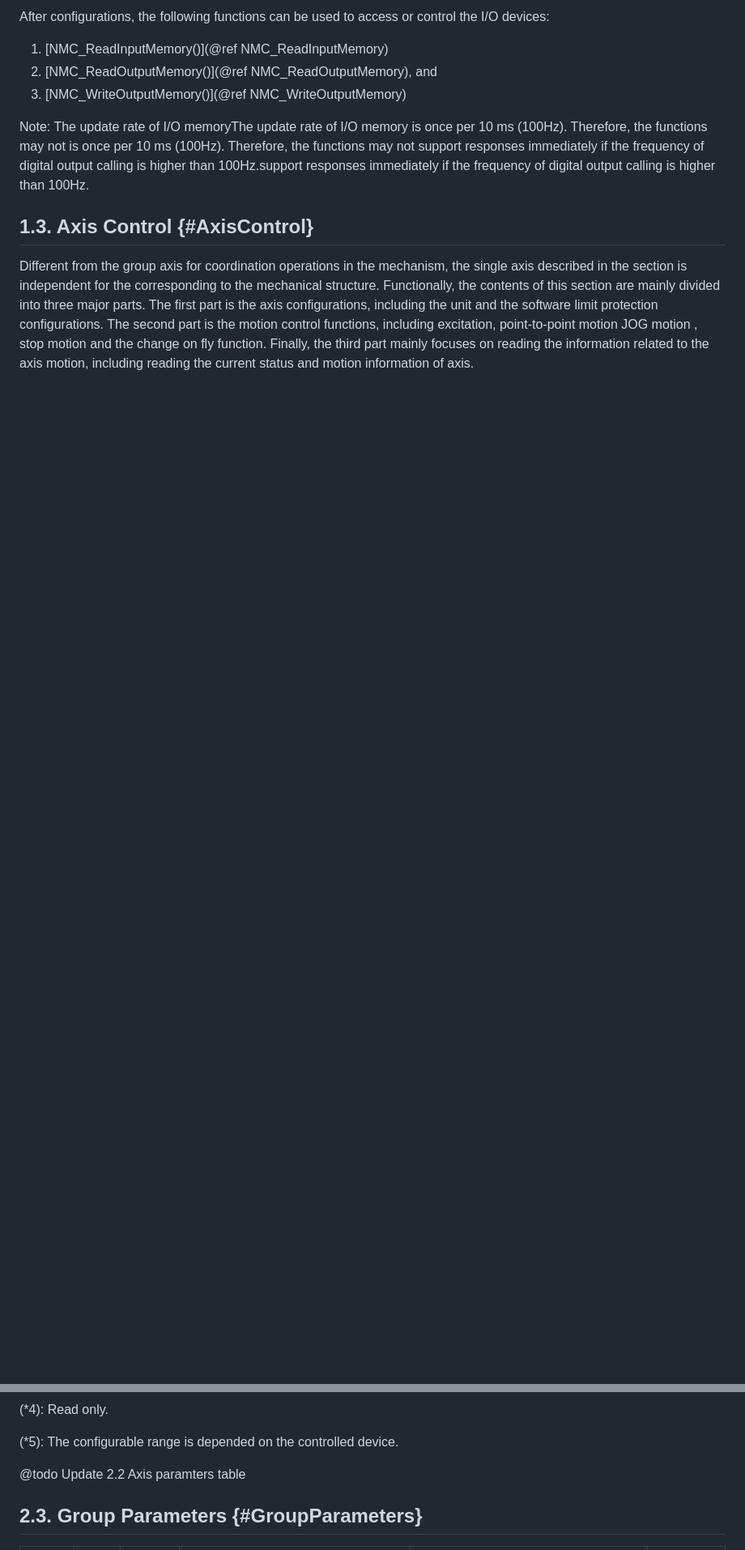
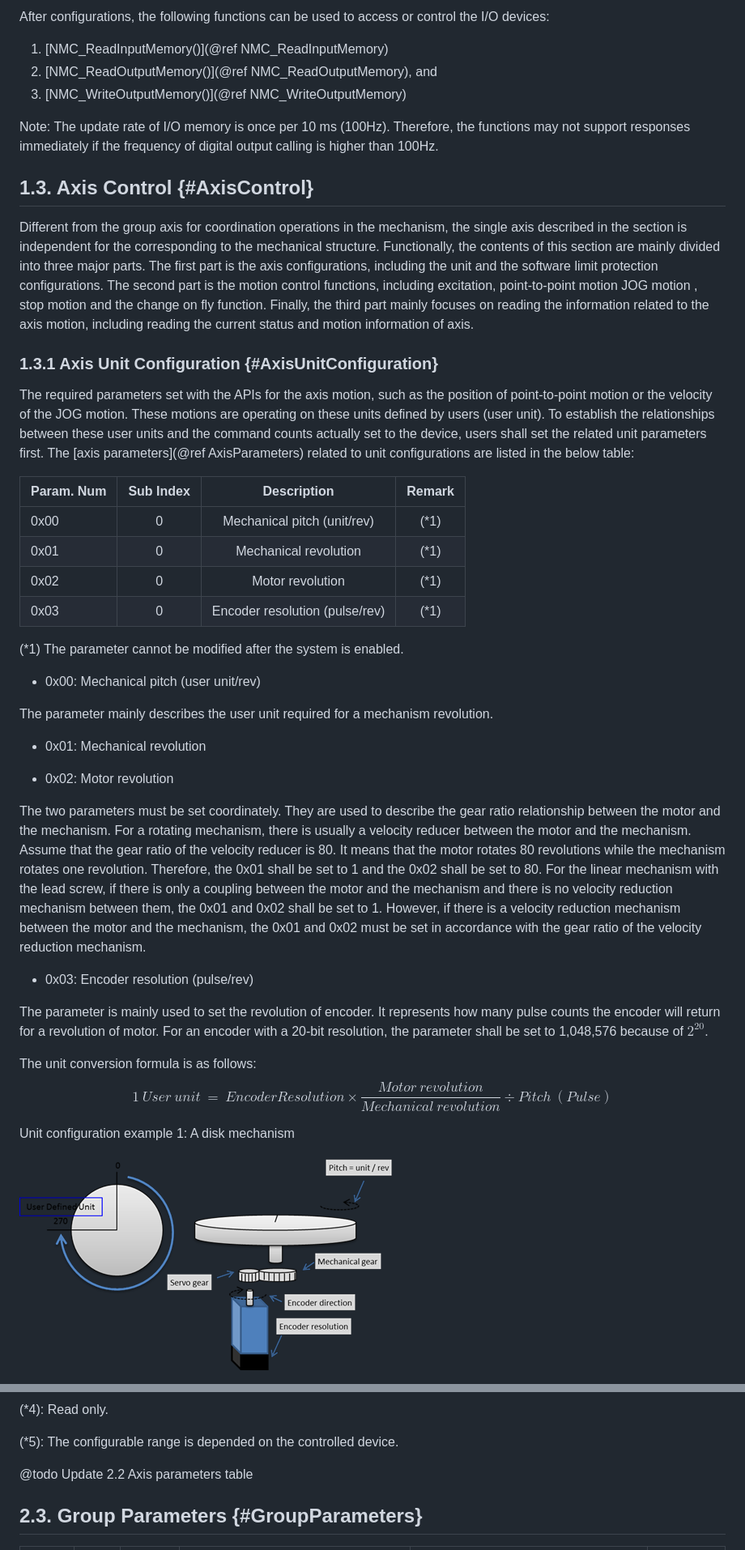
Before and after one commit to RobinCPC/NexMotion_API, a Markdown page: docs/UserManual.md, 2 parts joined by grey strips. Shown: that part at 81% size. GitHub-like rendering; pictures changed too: docs/images/RotaryMechanism.png (added); blank space fills up the shorter version.

Commit message:
Update User Manual

```diff
--- a/docs/UserManual.md
+++ b/docs/UserManual.md
@@ -338,7 +338,7 @@ After configurations, the following functions can be used to access or control t
 2. [NMC_ReadOutputMemory()](@ref NMC_ReadOutputMemory), and
 3. [NMC_WriteOutputMemory()](@ref NMC_WriteOutputMemory)
 
-Note: The update rate of I/O memoryThe update rate of I/O memory is once per 10 ms (100Hz). Therefore, the functions may not is once per 10 ms (100Hz). Therefore, the functions may not support responses immediately if the frequency of digital output calling is higher than 100Hz.support responses immediately if the frequency of digital output calling is higher than 100Hz.
+Note: The update rate of I/O memory is once per 10 ms (100Hz). Therefore, the functions may not support responses immediately if the frequency of digital output calling is higher than 100Hz.
 
 
 
@@ -352,3 +352,47 @@ part is the motion control functions, including excitation, point-to-point motio
 motion and the change on fly function. Finally, the third part mainly focuses on reading the
 information related to the axis motion, including reading the current status and motion information of
 axis.
+
+
+
+### 1.3.1 Axis Unit Configuration {#AxisUnitConfiguration}
+
+  The required parameters set with the APIs for the axis motion, such as the position of point-to-point motion or the velocity of the JOG motion. These motions are operating on these units defined by users (user unit). To establish the relationships between these user units and the command counts actually set to the device, users shall set the related unit parameters first. The [axis parameters](@ref AxisParameters) related to unit configurations are listed in the below table:
+
+| Param. Num | Sub Index |          Description           | Remark |
+| ---------- | :-------: | :----------------------------: | :----: |
+| 0x00       |     0     |  Mechanical pitch (unit/rev)   |  (*1)  |
+| 0x01       |     0     |     Mechanical revolution      |  (*1)  |
+| 0x02       |     0     |        Motor revolution        |  (*1)  |
+| 0x03       |     0     | Encoder resolution (pulse/rev) |  (*1)  |
+
+(*1) The parameter cannot be modified after the system is enabled.
+
+* 0x00: Mechanical pitch (user unit/rev)
+
+The parameter mainly describes the user unit required for a mechanism revolution.
+
+
+
+* 0x01: Mechanical revolution
+
+* 0x02: Motor revolution
+
+The two parameters must be set coordinately. They are used to describe the gear ratio relationship between the motor and the mechanism. For a rotating mechanism, there is usually a velocity reducer between the motor and the mechanism. Assume that the gear ratio of the velocity reducer is 80. It means that the motor rotates 80 revolutions while the mechanism rotates one revolution. Therefore, the 0x01 shall be set to 1 and the 0x02 shall be set to 80. For the linear mechanism with the lead screw, if there is only a coupling between the motor and the mechanism and there is no velocity reduction mechanism between them, the 0x01 and 0x02 shall be set to 1. However, if there is a velocity reduction mechanism between the motor and the mechanism, the 0x01 and 0x02 must be set in accordance with the gear ratio of the velocity reduction mechanism.
+
+
+
+* 0x03: Encoder resolution (pulse/rev)
+
+The parameter is mainly used to set the revolution of encoder. It represents how many pulse counts the encoder will return for a revolution of motor. For an encoder with a 20-bit resolution, the parameter shall be set to 1,048,576 because of $2^{20}$.
+
+The unit conversion formula is as follows:
+$$
+1\ User\ unit\ =\ EncoderResolution \times \frac{Motor\ revolution}{Mechanical\ revolution} \div Pitch\ (Pulse)
+$$
+
+
+Unit configuration example 1: A disk mechanism
+
+![A Rotary Motor, a Velocity Reducer and a Rotary Mechanism](images/RotaryMechanism.png)
+
@@ -553,7 +606,7 @@ cannot be effective immediately.
 
 (\*5): The configurable range is depended on the controlled device.
 
-@todo Update 2.2 Axis paramters table
+@todo Update 2.2 Axis parameters table
 
 
 
```
Also changed, not shown: other parts of docs/UserManual.md (+11 -2 lines).
